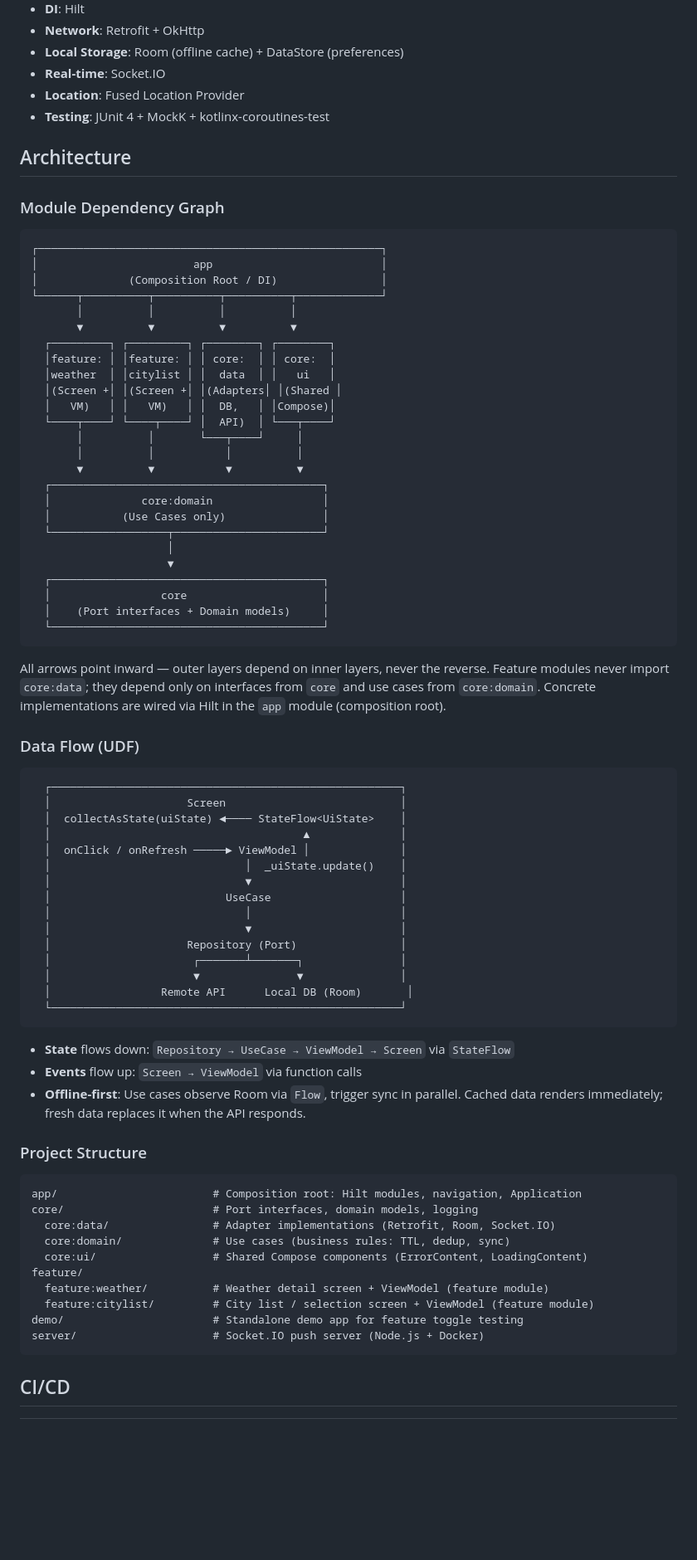
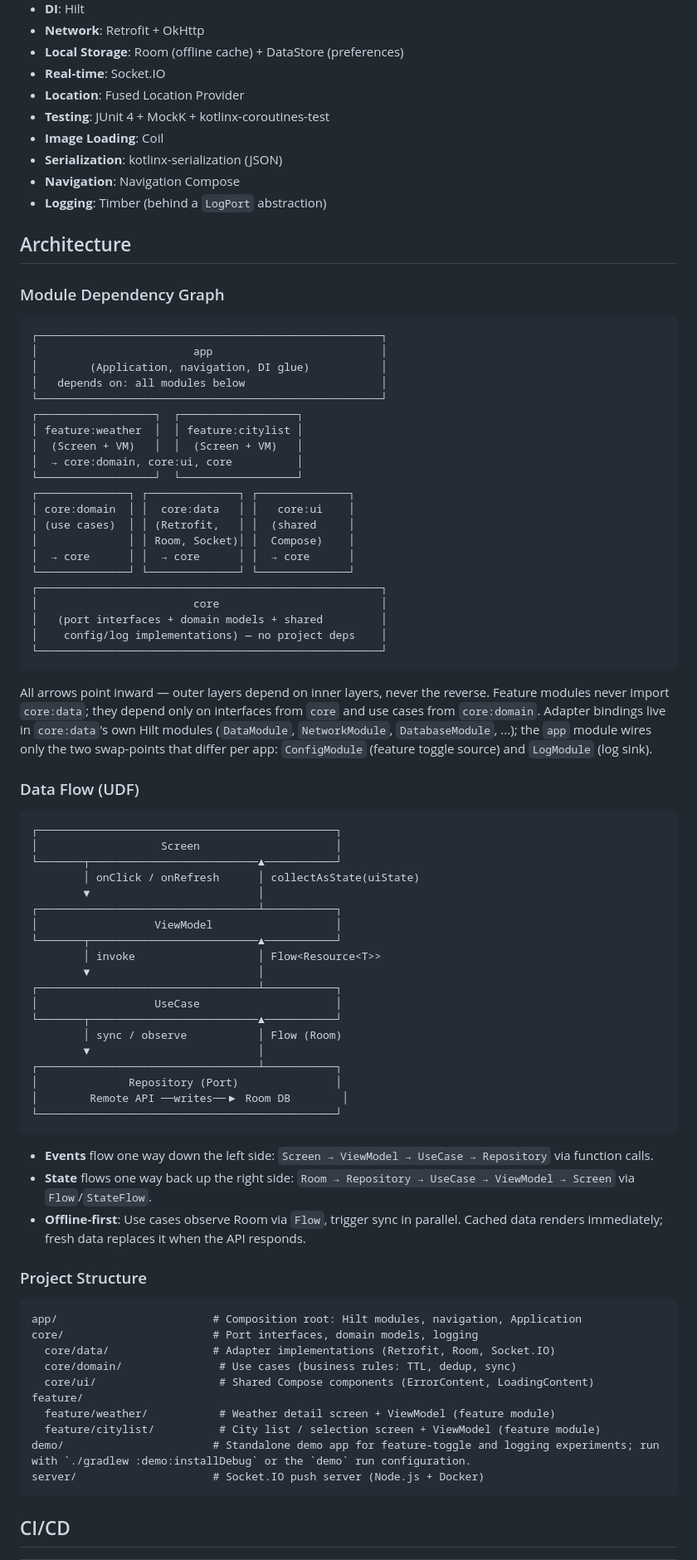
Before and after one commit to jay41chen/weather-forecaster, a Markdown page: README.md, the part around one of its changes. Shown at 83% size. GitHub-like rendering; blank space fills up the shorter version.

Commit message:
fix README accuracy: signing claim, module graph, DI wording, add Features section
Co-Authored-By: Claude Fable 5 <noreply@anthropic.com>

````diff
--- a/README.md
+++ b/README.md
@@ -86,6 +97,10 @@ If port 3000 is already in use, you can change it in two places:
 - **Real-time**: Socket.IO
 - **Location**: Fused Location Provider
 - **Testing**: JUnit 4 + MockK + kotlinx-coroutines-test
+- **Image Loading**: Coil
+- **Serialization**: kotlinx-serialization (JSON)
+- **Navigation**: Navigation Compose
+- **Logging**: Timber (behind a `LogPort` abstraction)
 
 ## Architecture
 
@@ -94,55 +109,55 @@ If port 3000 is already in use, you can change it in two places:
 ```
 ┌─────────────────────────────────────────────────────┐
 │                        app                          │
-│              (Composition Root / DI)                │
-└──────┬──────────┬──────────┬──────────┬─────────────┘
-       │          │          │          │
-       ▼          ▼          ▼          ▼
-  ┌─────────┐ ┌─────────┐ ┌────────┐ ┌────────┐
-  │feature: │ │feature: │ │ core:  │ │ core:  │
-  │weather  │ │citylist │ │  data  │ │   ui   │
-  │(Screen +│ │(Screen +│ │(Adapters│ │(Shared │
-  │   VM)   │ │   VM)   │ │  DB,   │ │Compose)│
-  └────┬────┘ └────┬────┘ │  API)  │ └───┬────┘
-       │          │       └───┬────┘     │
-       │          │           │          │
-       ▼          ▼           ▼          ▼
-  ┌──────────────────────────────────────────┐
-  │              core:domain                 │
-  │           (Use Cases only)               │
-  └──────────────────┬───────────────────────┘
-                     │
-                     ▼
-  ┌──────────────────────────────────────────┐
-  │                 core                     │
-  │    (Port interfaces + Domain models)     │
-  └──────────────────────────────────────────┘
+│        (Application, navigation, DI glue)           │
+│   depends on: all modules below                     │
+└─────────────────────────────────────────────────────┘
+┌──────────────────┐  ┌──────────────────┐
+│ feature:weather  │  │ feature:citylist │
+│  (Screen + VM)   │  │  (Screen + VM)   │
+│  → core:domain, core:ui, core          │
+└──────────────────┘  └──────────────────┘
+┌──────────────┐ ┌──────────────┐ ┌──────────────┐
+│ core:domain  │ │  core:data   │ │   core:ui    │
+│ (use cases)  │ │ (Retrofit,   │ │  (shared     │
+│              │ │ Room, Socket)│ │  Compose)    │
+│  → core      │ │  → core      │ │  → core      │
+└──────────────┘ └──────────────┘ └──────────────┘
+┌─────────────────────────────────────────────────────┐
+│                        core                         │
+│   (port interfaces + domain models + shared         │
+│    config/log implementations) — no project deps    │
+└─────────────────────────────────────────────────────┘
 ```
 
-All arrows point inward — outer layers depend on inner layers, never the reverse. Feature modules never import `core:data`; they depend only on interfaces from `core` and use cases from `core:domain`. Concrete implementations are wired via Hilt in the `app` module (composition root).
+All arrows point inward — outer layers depend on inner layers, never the reverse. Feature modules never import `core:data`; they depend only on interfaces from `core` and use cases from `core:domain`. Adapter bindings live in `core:data`'s own Hilt modules (`DataModule`, `NetworkModule`, `DatabaseModule`, ...); the `app` module wires only the two swap-points that differ per app: `ConfigModule` (feature toggle source) and `LogModule` (log sink).
 
 ### Data Flow (UDF)
 
 ```
-  ┌──────────────────────────────────────────────────────┐
-  │                     Screen                           │
-  │  collectAsState(uiState) ◄──── StateFlow<UiState>    │
-  │                                       ▲              │
-  │  onClick / onRefresh ─────► ViewModel │              │
-  │                              │  _uiState.update()    │
-  │                              ▼                       │
-  │                           UseCase                    │
-  │                              │                       │
-  │                              ▼                       │
-  │                     Repository (Port)                │
-  │                      ┌───────┴───────┐               │
-  │                      ▼               ▼               │
-  │                 Remote API      Local DB (Room)       │
-  └──────────────────────────────────────────────────────┘
+┌──────────────────────────────────────────────┐
+│                   Screen                     │
+└───────┬──────────────────────────▲───────────┘
+        │ onClick / onRefresh      │ collectAsState(uiState)
+        ▼                          │
+┌──────────────────────────────────┴───────────┐
+│                  ViewModel                   │
+└───────┬──────────────────────────▲───────────┘
+        │ invoke                   │ Flow<Resource<T>>
+        ▼                          │
+┌──────────────────────────────────┴───────────┐
+│                  UseCase                     │
+└───────┬──────────────────────────▲───────────┘
+        │ sync / observe           │ Flow (Room)
+        ▼                          │
+┌──────────────────────────────────┴───────────┐
+│              Repository (Port)               │
+│        Remote API ──writes──▶ Room DB        │
+└──────────────────────────────────────────────┘
 ```
 
-- **State** flows down: `Repository → UseCase → ViewModel → Screen` via `StateFlow`
-- **Events** flow up: `Screen → ViewModel` via function calls
+- **Events** flow one way down the left side: `Screen → ViewModel → UseCase → Repository` via function calls.
+- **State** flows one way back up the right side: `Room → Repository → UseCase → ViewModel → Screen` via `Flow`/`StateFlow`.
 - **Offline-first**: Use cases observe Room via `Flow`, trigger sync in parallel. Cached data renders immediately; fresh data replaces it when the API responds.
 
 ### Project Structure
@@ -150,13 +165,13 @@ All arrows point inward — outer layers depend on inner layers, never the rever
 ```
 app/                        # Composition root: Hilt modules, navigation, Application
 core/                       # Port interfaces, domain models, logging
-  core:data/                # Adapter implementations (Retrofit, Room, Socket.IO)
-  core:domain/              # Use cases (business rules: TTL, dedup, sync)
-  core:ui/                  # Shared Compose components (ErrorContent, LoadingContent)
+  core/data/                # Adapter implementations (Retrofit, Room, Socket.IO)
+  core/domain/               # Use cases (business rules: TTL, dedup, sync)
+  core/ui/                   # Shared Compose components (ErrorContent, LoadingContent)
 feature/
-  feature:weather/          # Weather detail screen + ViewModel (feature module)
-  feature:citylist/         # City list / selection screen + ViewModel (feature module)
-demo/                       # Standalone demo app for feature toggle testing
+  feature/weather/           # Weather detail screen + ViewModel (feature module)
+  feature/citylist/          # City list / selection screen + ViewModel (feature module)
+demo/                       # Standalone demo app for feature-toggle and logging experiments; run with `./gradlew :demo:installDebug` or the `demo` run configuration.
 server/                     # Socket.IO push server (Node.js + Docker)
 ```
 
````
Also changed, not shown: other parts of README.md (+21 -11 lines).
